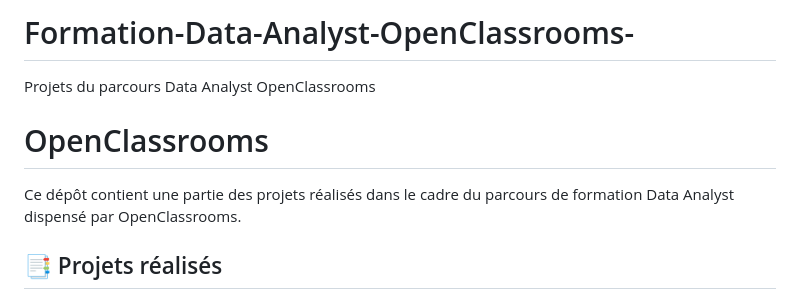
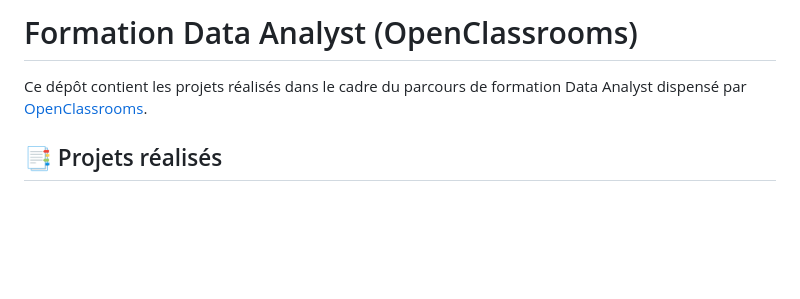
Before and after one commit to luxembourg64/Formation-Data-Analyst-OpenClassrooms, a Markdown page: README.md, the part around the change. GitHub-like rendering; blank space fills up the shorter version.

```diff
--- a/README.md
+++ b/README.md
@@ -1,8 +1,5 @@
-# Formation-Data-Analyst-OpenClassrooms-
-Projets du parcours Data Analyst OpenClassrooms
-
-# OpenClassrooms
-Ce dépôt contient une partie des projets réalisés dans le cadre du parcours de formation Data Analyst dispensé par OpenClassrooms.
+# Formation Data Analyst (OpenClassrooms)
+Ce dépôt contient les projets réalisés dans le cadre du parcours de formation Data Analyst dispensé par [OpenClassrooms](https://openclassrooms.com/fr/paths/804-data-analyst).
 
 ## 📑 Projets réalisés
 Le scénario, les objectifs, les outils utilisés et les compétences acquises sont détaillés pour chacun des projets dans le répertoire qui lui est dédié.
```
